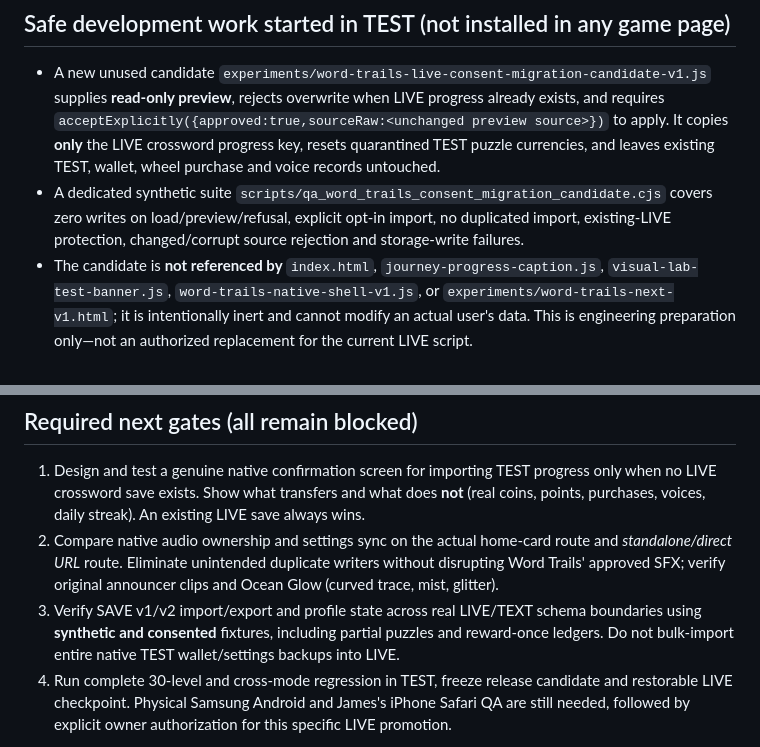
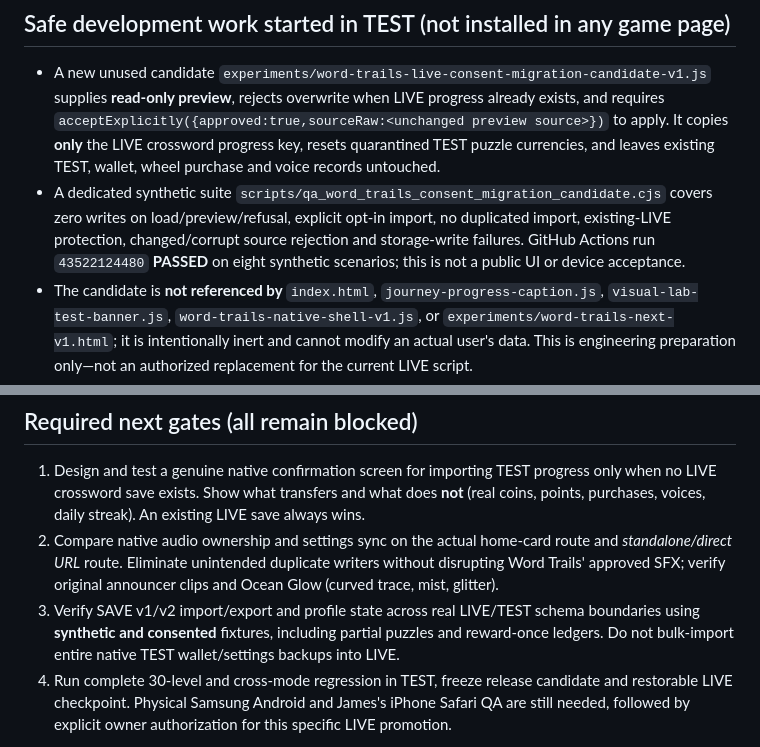
Before and after one commit to basilejoseph325-jpg/Bible-Unfolded-Visual-Lab, a Markdown page: docs/WORD_TRAILS_LIVE_CORE_PARITY_AND_MIGRATION_AUDIT_2026-11-13.md, 2 parts joined by grey strips. Drawn GitHub-style.

Commit message:
Finalize Word Trails LIVE/TEST parity audit with passing consent-only candidate QA evidence

```diff
--- a/docs/WORD_TRAILS_LIVE_CORE_PARITY_AND_MIGRATION_AUDIT_2026-11-13.md
+++ b/docs/WORD_TRAILS_LIVE_CORE_PARITY_AND_MIGRATION_AUDIT_2026-11-13.md
@@ -34,7 +34,7 @@ The TEST-only read-only audit `scripts/qa_word_trails_live_migration_boundary_20
 ## Safe development work started in TEST (not installed in any game page)
 
 - A new unused candidate `experiments/word-trails-live-consent-migration-candidate-v1.js` supplies **read-only preview**, rejects overwrite when LIVE progress already exists, and requires `acceptExplicitly({approved:true,sourceRaw:<unchanged preview source>})` to apply. It copies **only** the LIVE crossword progress key, resets quarantined TEST puzzle currencies, and leaves existing TEST, wallet, wheel purchase and voice records untouched.
-- A dedicated synthetic suite `scripts/qa_word_trails_consent_migration_candidate.cjs` covers zero writes on load/preview/refusal, explicit opt-in import, no duplicated import, existing-LIVE protection, changed/corrupt source rejection and storage-write failures.
+- A dedicated synthetic suite `scripts/qa_word_trails_consent_migration_candidate.cjs` covers zero writes on load/preview/refusal, explicit opt-in import, no duplicated import, existing-LIVE protection, changed/corrupt source rejection and storage-write failures. GitHub Actions run `43522124480` **PASSED** on eight synthetic scenarios; this is not a public UI or device acceptance.
 - The candidate is **not referenced by** `index.html`, `journey-progress-caption.js`, `visual-lab-test-banner.js`, `word-trails-native-shell-v1.js`, or `experiments/word-trails-next-v1.html`; it is intentionally inert and cannot modify an actual user's data. This is engineering preparation only—not an authorized replacement for the current LIVE script.
 - The candidate still requires a native **player-facing confirmation UI**, clear distinction between TEST progress and real Insight Tokens, write-race/rollback review, integration QA and explicit user approval before it can become LIVE behavior.
 
@@ -42,7 +42,7 @@ The TEST-only read-only audit `scripts/qa_word_trails_live_migration_boundary_20
 
 1. Design and test a genuine native confirmation screen for importing TEST progress only when no LIVE crossword save exists. Show what transfers and what does **not** (real coins, points, purchases, voices, daily streak). An existing LIVE save always wins.
 2. Compare native audio ownership and settings sync on the actual home-card route and *standalone/direct URL* route. Eliminate unintended duplicate writers without disrupting Word Trails' approved SFX; verify original announcer clips and Ocean Glow (curved trace, mist, glitter).
-3. Verify SAVE v1/v2 import/export and profile state across real LIVE/TEXT schema boundaries using **synthetic and consented** fixtures, including partial puzzles and reward-once ledgers. Do not bulk-import entire native TEST wallet/settings backups into LIVE.
+3. Verify SAVE v1/v2 import/export and profile state across real LIVE/TEST schema boundaries using **synthetic and consented** fixtures, including partial puzzles and reward-once ledgers. Do not bulk-import entire native TEST wallet/settings backups into LIVE.
 4. Run complete 30-level and cross-mode regression in TEST, freeze release candidate and restorable LIVE checkpoint. Physical Samsung Android and James's iPhone Safari QA are still needed, followed by explicit owner authorization for this specific LIVE promotion.
 
 **Status: RELEASE BLOCKED.** Human testing not requested yet. The owner does not need to do anything during this safe TEST audit. Native LIVE game, its existing save keys and source commit remain unchanged.
```
